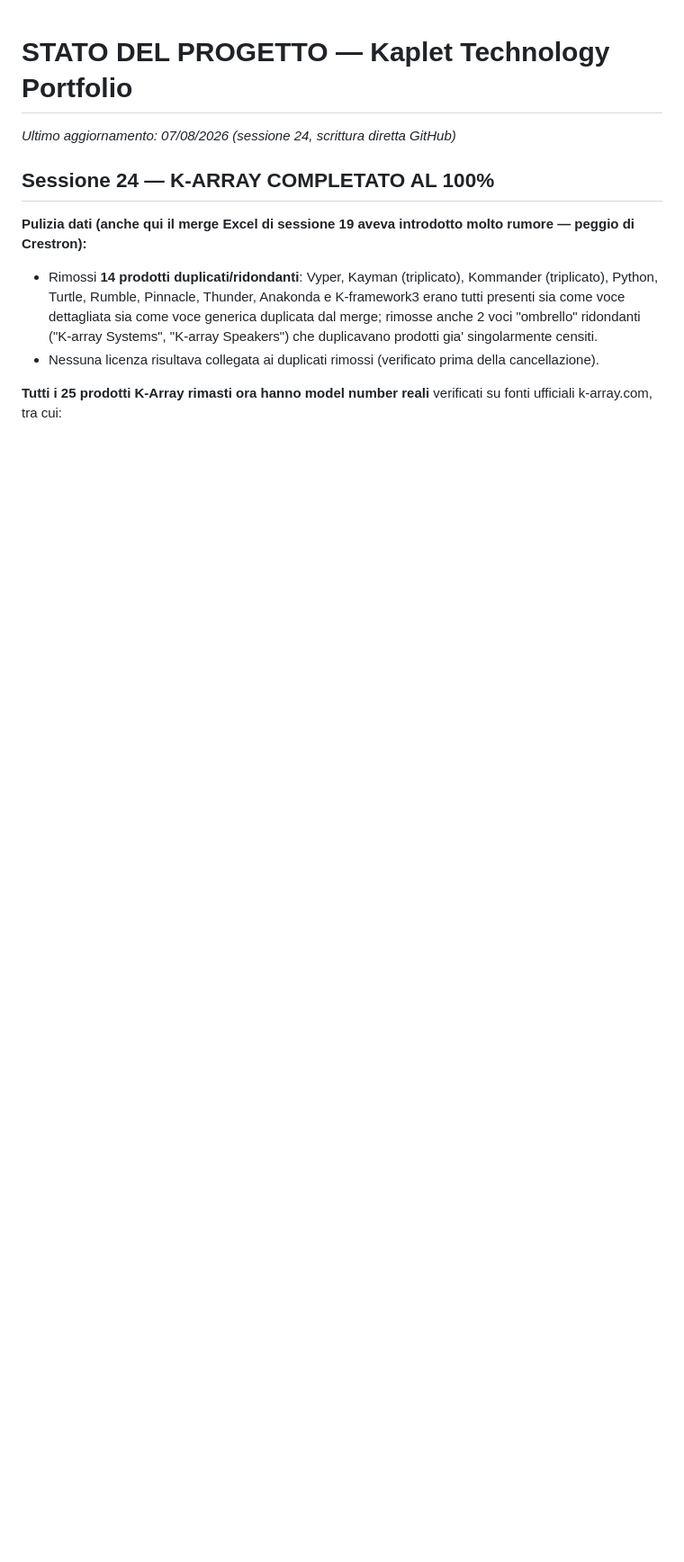
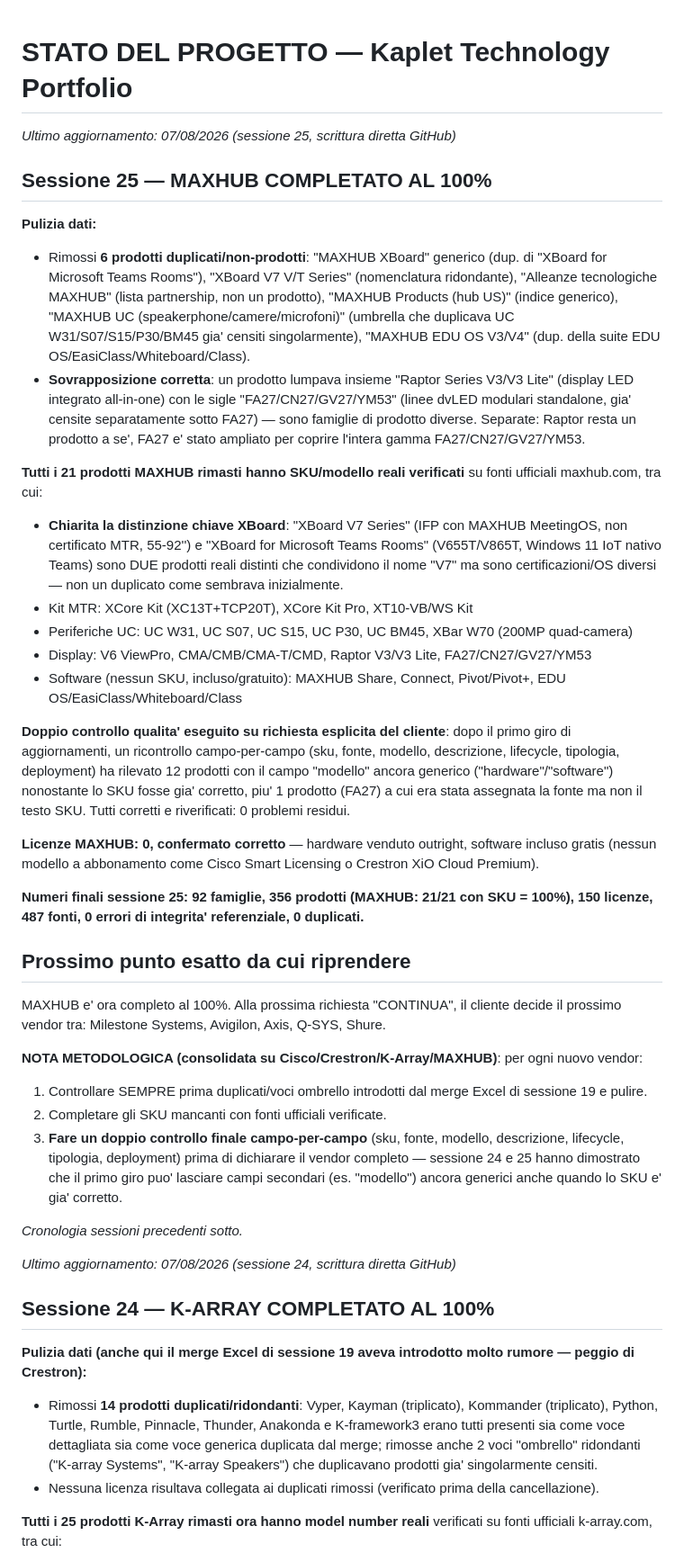
Before and after one commit to Fener86/K.Technology, a Markdown page: STATO_PROGETTO.md, the part around the change. Shown at 90% size. Rendered like a GitHub page; blank space fills up the shorter version.

Commit message:
docs: aggiorna STATO_PROGETTO - sessione 25, MAXHUB completato 100% con doppio controllo

```diff
--- a/STATO_PROGETTO.md
+++ b/STATO_PROGETTO.md
@@ -1,4 +1,36 @@
 # STATO DEL PROGETTO — Kaplet Technology Portfolio
+
+_Ultimo aggiornamento: 07/08/2026 (sessione 25, scrittura diretta GitHub)_
+
+## Sessione 25 — MAXHUB COMPLETATO AL 100%
+
+**Pulizia dati:**
+- Rimossi **6 prodotti duplicati/non-prodotti**: "MAXHUB XBoard" generico (dup. di "XBoard for Microsoft Teams Rooms"), "XBoard V7 V/T Series" (nomenclatura ridondante), "Alleanze tecnologiche MAXHUB" (lista partnership, non un prodotto), "MAXHUB Products (hub US)" (indice generico), "MAXHUB UC (speakerphone/camere/microfoni)" (umbrella che duplicava UC W31/S07/S15/P30/BM45 gia' censiti singolarmente), "MAXHUB EDU OS V3/V4" (dup. della suite EDU OS/EasiClass/Whiteboard/Class).
+- **Sovrapposizione corretta**: un prodotto lumpava insieme "Raptor Series V3/V3 Lite" (display LED integrato all-in-one) con le sigle "FA27/CN27/GV27/YM53" (linee dvLED modulari standalone, gia' censite separatamente sotto FA27) — sono famiglie di prodotto diverse. Separate: Raptor resta un prodotto a se', FA27 e' stato ampliato per coprire l'intera gamma FA27/CN27/GV27/YM53.
+
+**Tutti i 21 prodotti MAXHUB rimasti hanno SKU/modello reali verificati** su fonti ufficiali maxhub.com, tra cui:
+- **Chiarita la distinzione chiave XBoard**: "XBoard V7 Series" (IFP con MAXHUB MeetingOS, non certificato MTR, 55-92'') e "XBoard for Microsoft Teams Rooms" (V655T/V865T, Windows 11 IoT nativo Teams) sono DUE prodotti reali distinti che condividono il nome "V7" ma sono certificazioni/OS diversi — non un duplicato come sembrava inizialmente.
+- Kit MTR: XCore Kit (XC13T+TCP20T), XCore Kit Pro, XT10-VB/WS Kit
+- Periferiche UC: UC W31, UC S07, UC S15, UC P30, UC BM45, XBar W70 (200MP quad-camera)
+- Display: V6 ViewPro, CMA/CMB/CMA-T/CMD, Raptor V3/V3 Lite, FA27/CN27/GV27/YM53
+- Software (nessun SKU, incluso/gratuito): MAXHUB Share, Connect, Pivot/Pivot+, EDU OS/EasiClass/Whiteboard/Class
+
+**Doppio controllo qualita' eseguito su richiesta esplicita del cliente**: dopo il primo giro di aggiornamenti, un ricontrollo campo-per-campo (sku, fonte, modello, descrizione, lifecycle, tipologia, deployment) ha rilevato 12 prodotti con il campo "modello" ancora generico ("hardware"/"software") nonostante lo SKU fosse gia' corretto, piu' 1 prodotto (FA27) a cui era stata assegnata la fonte ma non il testo SKU. Tutti corretti e riverificati: 0 problemi residui.
+
+**Licenze MAXHUB: 0, confermato corretto** — hardware venduto outright, software incluso gratis (nessun modello a abbonamento come Cisco Smart Licensing o Crestron XiO Cloud Premium).
+
+**Numeri finali sessione 25: 92 famiglie, 356 prodotti (MAXHUB: 21/21 con SKU = 100%), 150 licenze, 487 fonti, 0 errori di integrita' referenziale, 0 duplicati.**
+
+## Prossimo punto esatto da cui riprendere
+
+MAXHUB e' ora completo al 100%. Alla prossima richiesta "CONTINUA", il cliente decide il prossimo vendor tra: Milestone Systems, Avigilon, Axis, Q-SYS, Shure.
+
+**NOTA METODOLOGICA (consolidata su Cisco/Crestron/K-Array/MAXHUB)**: per ogni nuovo vendor:
+1. Controllare SEMPRE prima duplicati/voci ombrello introdotti dal merge Excel di sessione 19 e pulire.
+2. Completare gli SKU mancanti con fonti ufficiali verificate.
+3. **Fare un doppio controllo finale campo-per-campo** (sku, fonte, modello, descrizione, lifecycle, tipologia, deployment) prima di dichiarare il vendor completo — sessione 24 e 25 hanno dimostrato che il primo giro puo' lasciare campi secondari (es. "modello") ancora generici anche quando lo SKU e' gia' corretto.
+
+_Cronologia sessioni precedenti sotto._
 
 _Ultimo aggiornamento: 07/08/2026 (sessione 24, scrittura diretta GitHub)_
 
```
